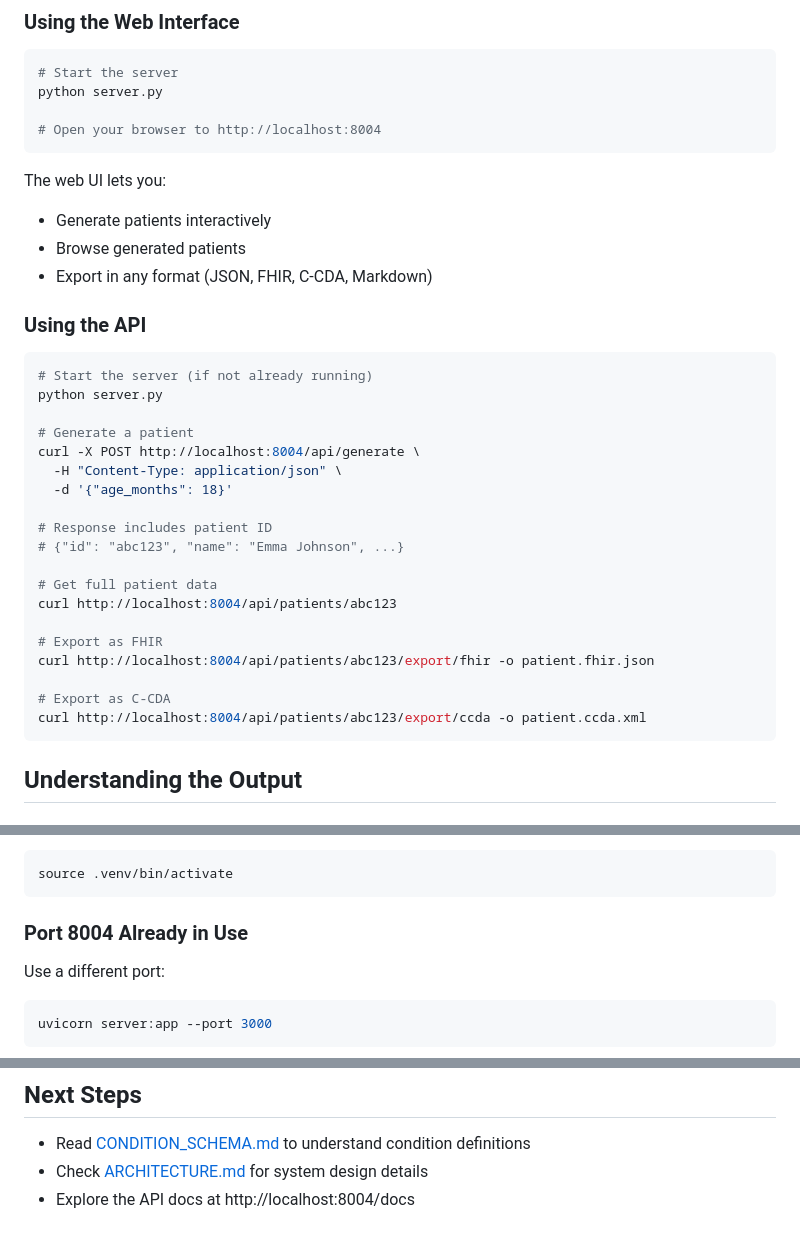
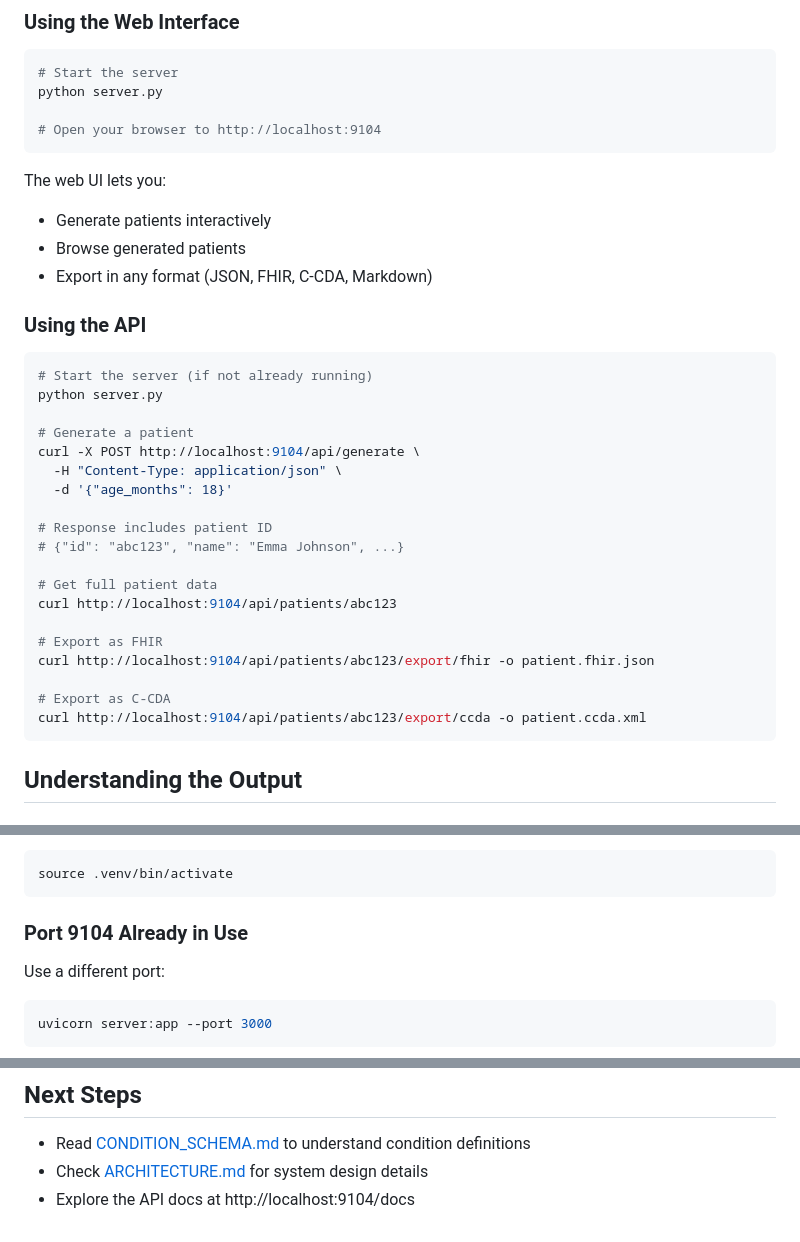
Before and after one commit to dochobbs/oread, a Markdown page: docs/QUICKSTART.md, 3 parts joined by grey strips. Drawn GitHub-style.

Commit message:
DOCS: Fix stale port references (8004 → 9104)
- README: 1 occurrence
- docs/QUICKSTART.md: 5 occurrences (user-facing setup guide)

server.py is source of truth (port 9104). First-impression doc bug
for new users following per-service setup.

````diff
--- a/docs/QUICKSTART.md
+++ b/docs/QUICKSTART.md
@@ -48,7 +48,7 @@ python cli.py generate --age 5 --conditions asthma
 # Start the server
 python server.py
 
-# Open your browser to http://localhost:8004
+# Open your browser to http://localhost:9104
 ```
 
 The web UI lets you:
@@ -63,7 +63,7 @@ The web UI lets you:
 python server.py
 
 # Generate a patient
-curl -X POST http://localhost:8004/api/generate \
+curl -X POST http://localhost:9104/api/generate \
   -H "Content-Type: application/json" \
   -d '{"age_months": 18}'
 
@@ -71,13 +71,13 @@ curl -X POST http://localhost:8004/api/generate \
 # {"id": "abc123", "name": "Emma Johnson", ...}
 
 # Get full patient data
-curl http://localhost:8004/api/patients/abc123
+curl http://localhost:9104/api/patients/abc123
 
 # Export as FHIR
-curl http://localhost:8004/api/patients/abc123/export/fhir -o patient.fhir.json
+curl http://localhost:9104/api/patients/abc123/export/fhir -o patient.fhir.json
 
 # Export as C-CDA
-curl http://localhost:8004/api/patients/abc123/export/ccda -o patient.ccda.xml
+curl http://localhost:9104/api/patients/abc123/export/ccda -o patient.ccda.xml
 ```
 
 ## Understanding the Output
@@ -159,7 +159,7 @@ Make sure you activated the virtual environment:
 source .venv/bin/activate
 ```
 
-### Port 8004 Already in Use
+### Port 9104 Already in Use
 
 Use a different port:
 ```bash
@@ -212,4 +212,4 @@ export SUPABASE_ANON_KEY=eyJ...
 
 - Read [CONDITION_SCHEMA.md](CONDITION_SCHEMA.md) to understand condition definitions
 - Check [ARCHITECTURE.md](ARCHITECTURE.md) for system design details
-- Explore the API docs at http://localhost:8004/docs
+- Explore the API docs at http://localhost:9104/docs
````
Also changed, not shown: README.md (+1 -1 lines).
